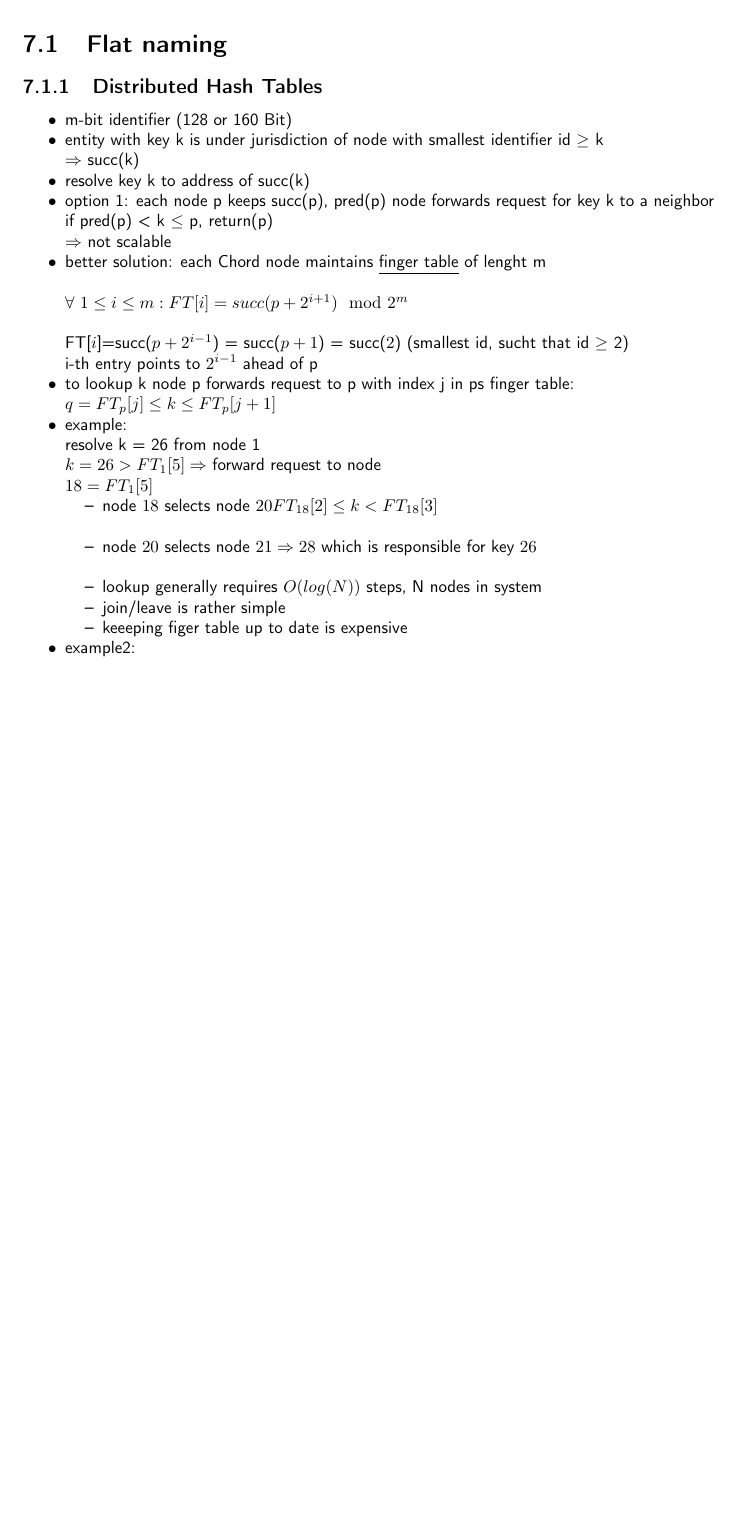
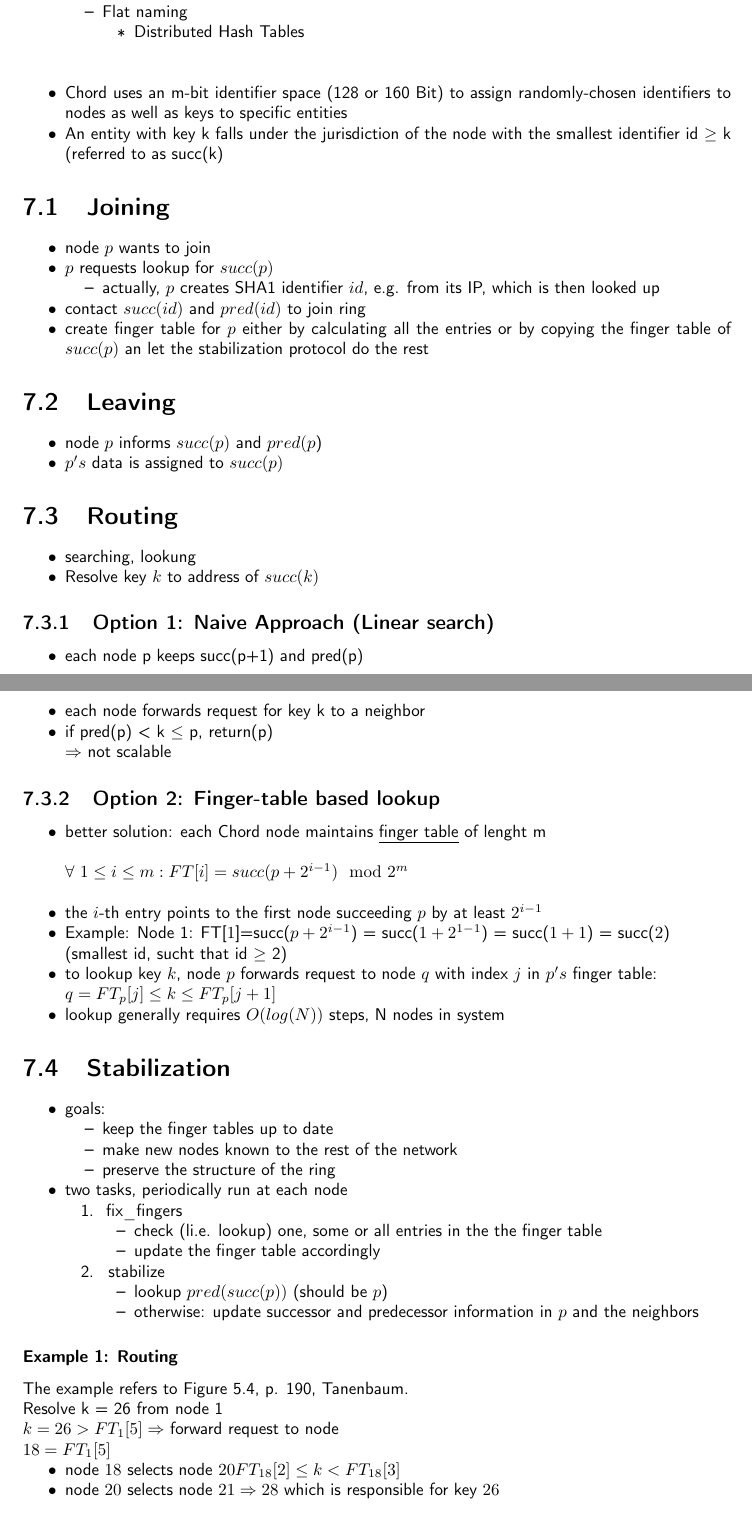
Before and after one commit to N8Fear/DistributedSystems, a LaTeX thesis (VS.tex): part of page 31 of 56 before the commit and two parts of pages 31 and 32 of 57 after it, the two joined at a grey line, cut so that both start at the same text, the shorter picture padded with empty space. Compiled offline with pdfLaTeX; a LaTeX package or settings file that is missing is left out.

Commit message:
Redo chapter 7 (Chord)

```diff
--- a/VS.tex
+++ b/VS.tex
@@ -748,38 +748,100 @@ There are three approaches to exchanging updates:
 \end{compactitem}
 
 
-\chapter{Naming}
-\section{Flat naming}
-\subsection{Distributed Hash Tables}
+\chapter{CHORD: Distributed Hash Tables}
+
+Chapter in the Book:
+\begin{compactitem}
+\item Naming
+\begin{compactitem}
+\item Flat naming
+\begin{compactitem}
+\item Distributed Hash Tables
+\end{compactitem}
+\end{compactitem}
+\end{compactitem}
+\ \\
 %krasse büld von de hipster tobi
 \begin{compactitem}
-\item m-bit identifier (128 or 160 Bit)
-\item entity with key k is under jurisdiction of node with smallest identifier id $\geq$ k\\
-$\Rightarrow$ succ(k)
-\item resolve key k to address of succ(k)
-\item option 1: each node p keeps succ(p), pred(p) node forwards request for key k to a neighbor\\
-if pred(p) < k $\leq$ p, return(p)\\
+\item Chord uses an m-bit identifier space (128 or 160 Bit) to assign randomly-chosen identifiers to nodes as well as keys to specific entities
+\item An entity with key k falls under the jurisdiction of the node with the smallest identifier id $\geq$ k (referred to as succ(k)
+\end{compactitem}
+
+\section{Joining}
+\begin{compactitem}
+\item node $p$ wants to join
+\item $p$ requests lookup for $succ(p)$
+\begin{compactitem}
+\item actually, $p$ creates SHA1 identifier $id$, e.g. from its IP, which is then looked up
+\end{compactitem}
+\item contact $succ(id)$ and $pred(id)$ to join ring
+\item create finger table for $p$ either by calculating all the entries or by copying the finger table of $succ(p)$ an let the stabilization protocol do the rest
+\end{compactitem}
+
+\section{Leaving}
+\begin{compactitem}
+\item node $p$ informs $succ(p)$ and $pred(p$)
+\item $p's$ data is assigned to $succ(p)$
+\end{compactitem}
+
+\section{Routing}
+\begin{compactitem}
+\item searching, lookung
+\item Resolve key $k$ to address of $succ(k)$
+\end{compactitem}
+
+\subsection{Option 1: Naive Approach (Linear search)}
+
+\begin{compactitem}
+\item each node p keeps succ(p+1) and pred(p)
+\item each node forwards request for key k to a neighbor
+\item if pred(p) < k $\leq$ p, return(p)\\
 $\Rightarrow$ not scalable
-\item better solution: each Chord node maintains
-\underline{finger table} of lenght m\\
+\end{compactitem}
 
-$ \forall \  1 \leq i \leq m :	FT[i] = succ(p+2^{i+1}) \mod 2^m $ \\
+\subsection{Option 2: Finger-table based lookup}
+\begin{compactitem}
 
+\item better solution: each Chord node maintains \underline{finger table} of lenght m\\
 
-FT[$i$]=succ($p+2^{i-1}$) = succ($p+1$) = succ($2$) (smallest id, sucht that id $\geq$ 2)\\
-i-th entry points to $2^{i-1}$ ahead of p
-\item to lookup k node p forwards request to p with index j in ps finger table:\\
+$ \forall \  1 \leq i \leq m :	FT[i] = succ(p+2^{i-1}) \mod 2^m $ \\
+
+\item the $i$-th entry points to the first node succeeding $p$ by at least $2^{i-1}$
+\item Example: Node 1: FT[$1$]=succ($p+2^{i-1}$) = succ($1+2^{1-1}$) = succ($1+1$) = succ($2$) \\ (smallest id, sucht that id $\geq$ 2)
+\item to lookup key $k$, node $p$ forwards request to node $q$ with index $j$ in $p's$ finger table:\\
 $q = FT_p[j] \leq k \leq FT_p[j+1]$
-\item example:\\
-resolve k = 26 from node 1 \\
+\item lookup generally requires $O(log(N))$ steps, N nodes in system
+\end{compactitem}
+
+\section{Stabilization}
+\begin{compactitem}
+\item goals:
+\begin{compactitem}
+\item keep the finger tables up to date
+\item make new nodes known to the rest of the network
+\item preserve the structure of the ring
+\end{compactitem}
+\item two tasks, periodically run at each node
+\begin{compactenum}
+\item \lstinline$fix_fingers$
+\begin{compactitem}
+\item check (li.e. lookup) one, some or all entries in the the finger table
+\item update the finger table accordingly
+\end{compactitem}
+\item \lstinline$stabilize$
+\begin{compactitem}
+\item lookup $pred(succ(p))$ (should be $p$)
+\item otherwise: update successor and predecessor information in $p$ and the neighbors
+\end{compactitem}
+\end{compactenum}
+\end{compactitem}
+
+\subsubsection{Example 1: Routing}
+The example refers to Figure 5.4, p. 190, Tanenbaum.\\
+Resolve k = 26 from node 1 \\
 $k=26 > FT_1[5] \Rightarrow$ forward request to node\\
 $18 = FT_1[5]$
 \begin{compactitem}
-\item node $18$ selects node $20 FT_{18}[2] \leq k < FT_{18}[3]$\\
-\item node $20$ selects node $21 \Rightarrow 28 $ which is responsible for key $26$\\
-\item lookup generally requires $O(log(N))$ steps, N nodes in system
-\item join/leave is rather simple
-\item keeeping figer table up to date is expensive
+\item node $18$ selects node $20 FT_{18}[2] \leq k < FT_{18}[3]$
+\item node $20$ selects node $21 \Rightarrow 28 $ which is responsible for key $26$
 \end{compactitem}
-\item example2:\\
-\begin{figure}[h]
@@ -789,2 +847,0 @@ $18 = FT_1[5]$
-	\label{img:ring}
-\end{figure}
@@ -806,11 +878,9 @@ $18 = FT_1[5]$
 %\hline
 %\end{tabular}
 
-\end{compactitem}
 
-Superpeers: $2^k$, therefore $2^{m-k}$ normal nodes.\\
-Probability that a node is a supernode: $n\cdot \frac{2^k}{2^m} = 2^{k-m} \cdot n$, with $m$ number of bits, $k$ is number of bits that mark superpeers, $n$ is number of nodes (not maximum possible but the actual number).\\
-Number of superpeers to be expected: $E(x)= n\cdot p$\\
+
+
 
 \chapter{Synchronistation}
 \section{Clock synchronisation algorithms}
```
Also changed, not shown: VS.pdf, VS.tex (18 more changed lines).
